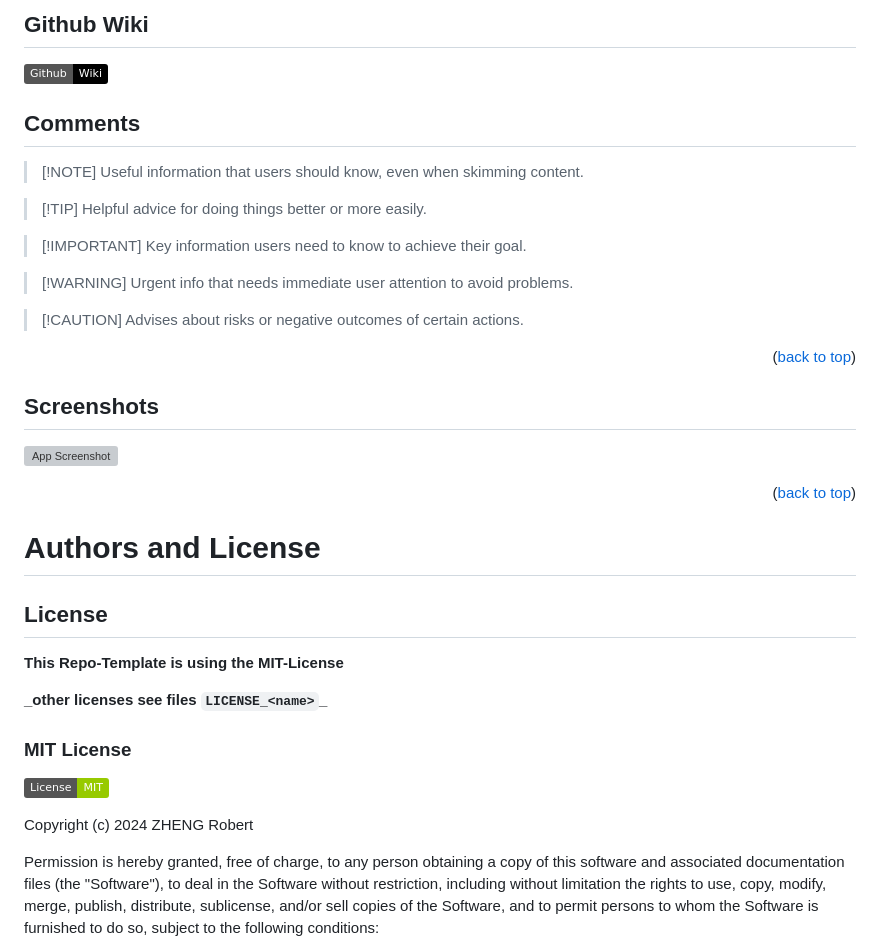
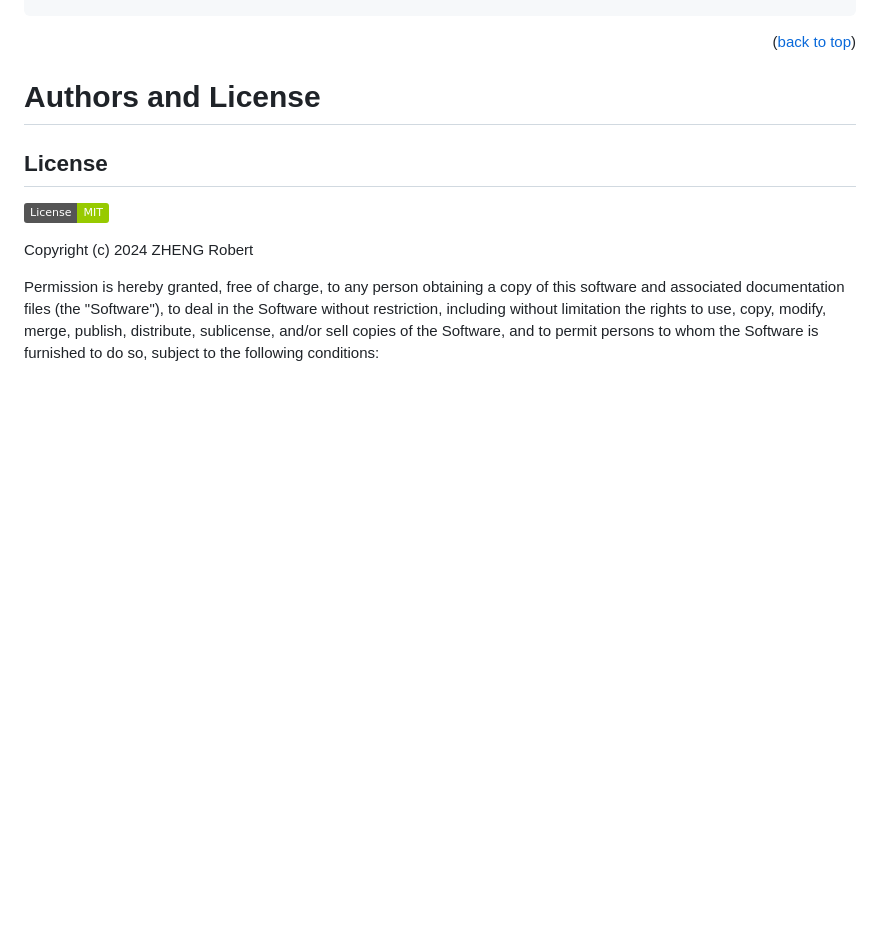
Before and after one commit to Zheng-Bote/rz-clock, a Markdown page: README.md, the part around the change printed below. GitHub-like rendering; badges without logos; blank space fills up the shorter version; grey boxes are pictures that could not be loaded.

```diff
--- a/README.md
+++ b/README.md
@@ -304,41 +143,9 @@ pie title me
-## Github Wiki
-
-[![GH-Wiki](https://img.shields.io/badge/Github-Wiki-black?logo=github)](https://www.github.com/Zheng-Bote)
-
-## Comments
-
-> \[!NOTE]
-> Useful information that users should know, even when skimming content.
-
-> \[!TIP]
-> Helpful advice for doing things better or more easily.
-
-> \[!IMPORTANT]
-> Key information users need to know to achieve their goal.
-
-> \[!WARNING]
-> Urgent info that needs immediate user attention to avoid problems.
-
-> \[!CAUTION]
-> Advises about risks or negative outcomes of certain actions.
-
-<p align="right">(<a href="#top">back to top</a>)</p>
-
-## Screenshots
-
-![App Screenshot](https://via.placeholder.com/468x300?text=App+Screenshot+Here)
 
 <p align="right">(<a href="#top">back to top</a>)</p>
 
 # Authors and License
 
 ## License
-
-**This Repo-Template is using the MIT-License**
-
-**_other licenses see files `LICENSE_<name>`\_**
-
-### MIT License
 
 [![MIT License](https://img.shields.io/badge/License-MIT-green.svg)](https://choosealicense.com/licenses/mit/)
 
```
Also changed, not shown: other parts of README.md (+24 -201 lines), assets/img/rz-clock_bg.jpg (added), docs/screenshot.png (added), 11 other files.
